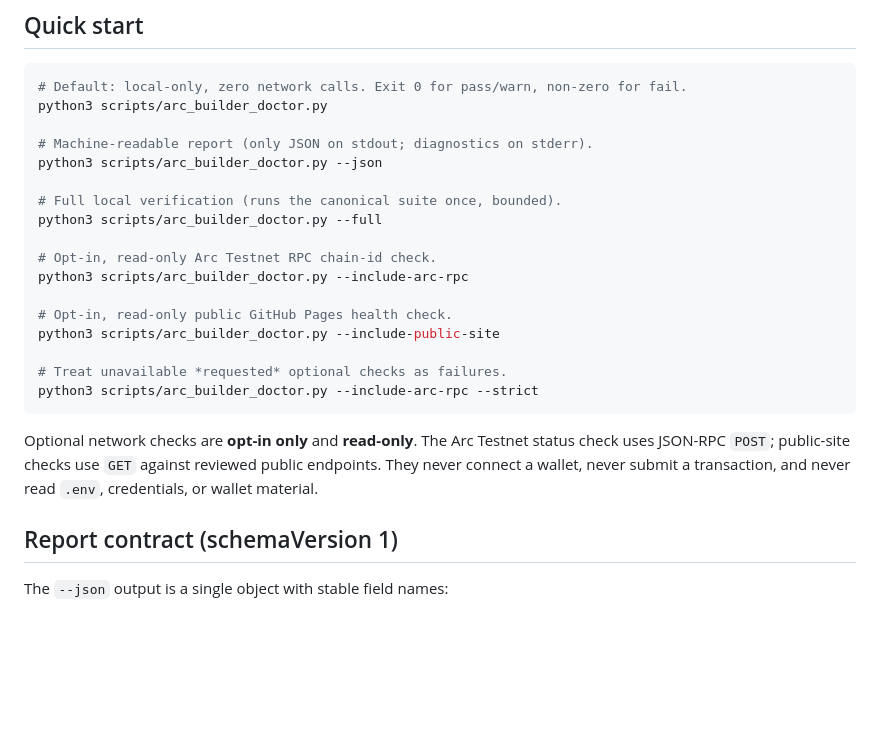
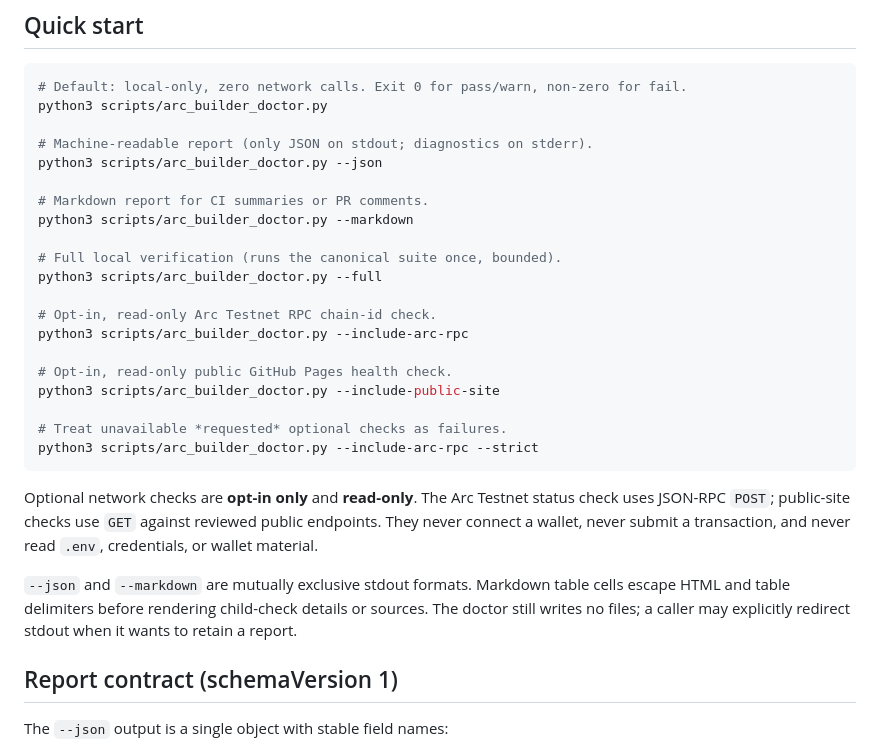
Before and after one commit to Anstrays/arc-mcp-builder-assistant, a Markdown page: docs/arc-builder-doctor.md, the part around the change. GitHub-like rendering; blank space fills up the shorter version.

```diff
--- a/docs/arc-builder-doctor.md
+++ b/docs/arc-builder-doctor.md
@@ -17,6 +17,9 @@ python3 scripts/arc_builder_doctor.py
 # Machine-readable report (only JSON on stdout; diagnostics on stderr).
 python3 scripts/arc_builder_doctor.py --json
 
+# Markdown report for CI summaries or PR comments.
+python3 scripts/arc_builder_doctor.py --markdown
+
 # Full local verification (runs the canonical suite once, bounded).
 python3 scripts/arc_builder_doctor.py --full
 
@@ -34,6 +37,11 @@ Optional network checks are **opt-in only** and **read-only**. The Arc Testnet
 status check uses JSON-RPC `POST`; public-site checks use `GET` against reviewed
 public endpoints. They never connect a wallet, never submit a transaction, and
 never read `.env`, credentials, or wallet material.
+
+`--json` and `--markdown` are mutually exclusive stdout formats. Markdown table
+cells escape HTML and table delimiters before rendering child-check details or
+sources. The doctor still writes no files; a caller may explicitly redirect
+stdout when it wants to retain a report.
 
 ## Report contract (schemaVersion 1)
 
```
Also changed, not shown: README.md (+3 -0 lines).
